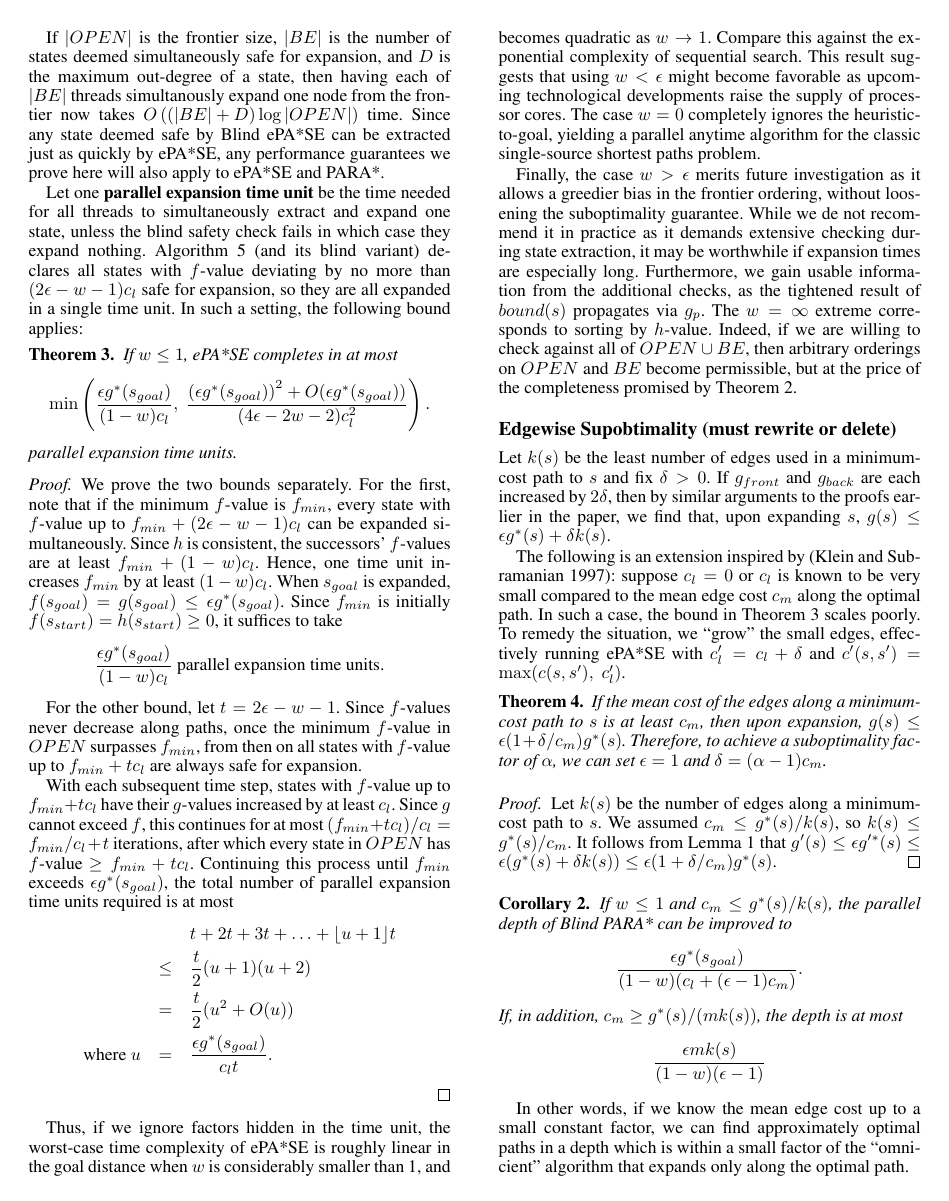
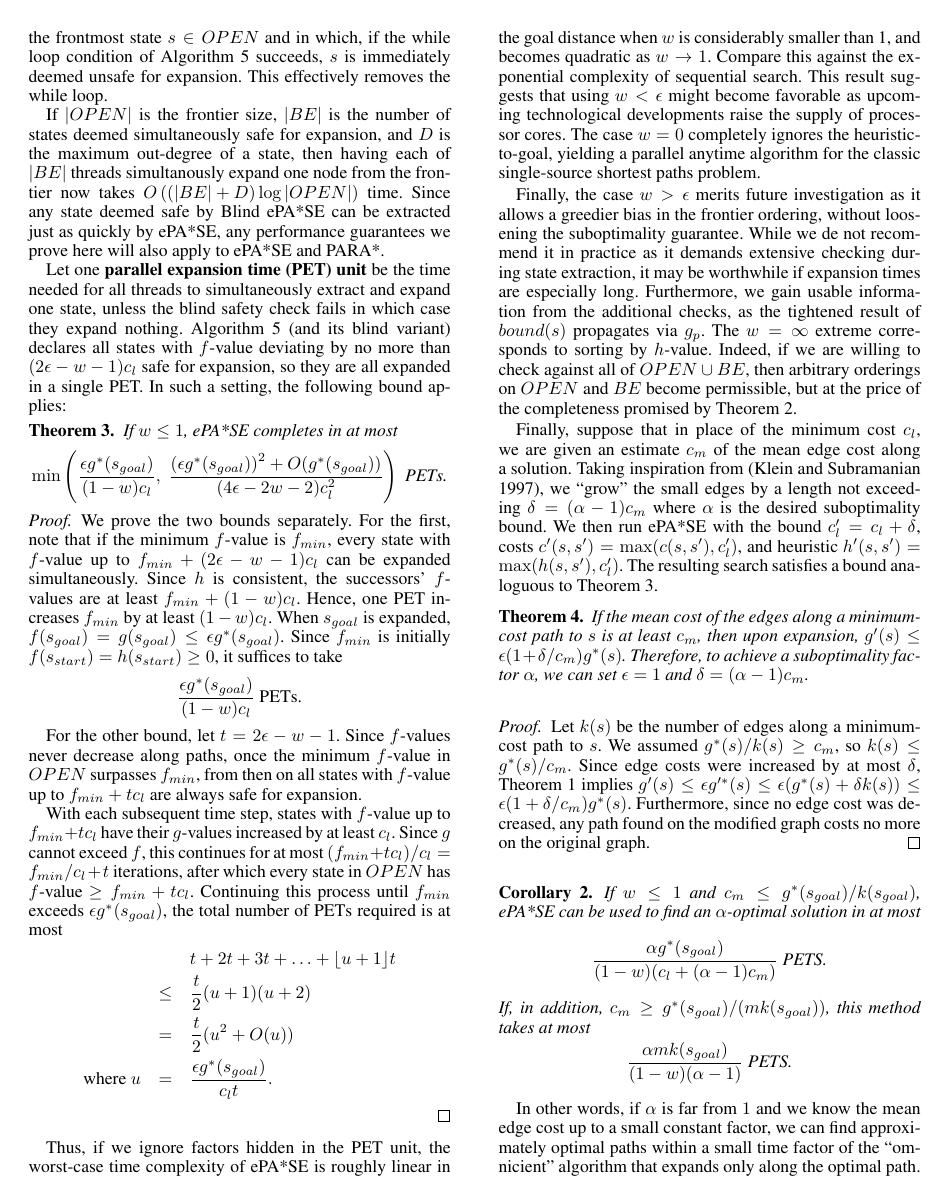
Before and after one commit to EbTech/PAPA, a LaTeX paper (AAAI_AuthorKit/PAPA.tex): page 7 of 9. Compiled offline with pdfLaTeX.

Commit message:
Theoretical motivation in the introduction and finished time complexity section

```diff
--- a/AAAI_AuthorKit/PAPA.tex
+++ b/AAAI_AuthorKit/PAPA.tex
@@ -455,23 +457,22 @@ To get a sense for the increased parallelism of ePA*SE, we analyze its worst-cas
 
 If $|OPEN|$ is the frontier size, $|BE|$ is the number of states deemed simultaneously safe for expansion, and $D$ is the maximum out-degree of a state, then having each of $|BE|$ threads simultanously expand one node from the frontier now takes $O\left((|BE|+D)\log|OPEN|\right)$ time. Since any state deemed safe by Blind ePA*SE can be extracted just as quickly by ePA*SE, any performance guarantees we prove here will also apply to ePA*SE and PARA*.
 
-Let one \textbf{parallel expansion time unit} be the time needed for all threads to simultaneously extract and expand one state, unless the blind safety check fails in which case they expand nothing. Algorithm \ref{alg:eaux} (and its blind variant) declares all states with $f$-value deviating by no more than $(2\epsilon-w-1)c_l$ safe for expansion, so they are all expanded in a single time unit. In such a setting, the following bound applies:
+Let one \textbf{parallel expansion time (PET) unit} be the time needed for all threads to simultaneously extract and expand one state, unless the blind safety check fails in which case they expand nothing. Algorithm \ref{alg:eaux} (and its blind variant) declares all states with $f$-value deviating by no more than $(2\epsilon-w-1)c_l$ safe for expansion, so they are all expanded in a single PET. In such a setting, the following bound applies:
 
 \begin{thm}
 \label{thm:depth}
 If $w \le 1$, ePA*SE completes in at most
 \[\min\left(\frac{\epsilon g^*(s_{goal})}{(1-w)c_l},\;
-\frac{\left(\epsilon g^*(s_{goal})\right)^2 + O(\epsilon g^*(s_{goal})) }{(4\epsilon-2w-2)c_l^2} \right).\]
-parallel expansion time units.
+\frac{\left(\epsilon g^*(s_{goal})\right)^2 + O(g^*(s_{goal})) }{(4\epsilon-2w-2)c_l^2} \right)\text{ PETs.}\]
 \end{thm}
 
 \begin{proof}
-We prove the two bounds separately. For the first, note that if the minimum $f$-value is $f_{min}$, every state with $f$-value up to $f_{min} + (2\epsilon-w-1)c_l$ can be expanded simultaneously. Since $h$ is consistent, the successors' $f$-values are at least $f_{min} + (1-w)c_l$. Hence, one time unit increases $f_{min}$ by at least $(1-w)c_l$. When $s_{goal}$ is expanded, $f(s_{goal}) = g(s_{goal}) \le \epsilon g^*(s_{goal})$. Since $f_{min}$ is initially $f(s_{start}) = h(s_{start}) \ge 0$, it suffices to take
-\[\frac{\epsilon g^*(s_{goal})}{(1-w)c_l}\text{ parallel expansion time units.}\]
+We prove the two bounds separately. For the first, note that if the minimum $f$-value is $f_{min}$, every state with $f$-value up to $f_{min} + (2\epsilon-w-1)c_l$ can be expanded simultaneously. Since $h$ is consistent, the successors' $f$-values are at least $f_{min} + (1-w)c_l$. Hence, one PET increases $f_{min}$ by at least $(1-w)c_l$. When $s_{goal}$ is expanded, $f(s_{goal}) = g(s_{goal}) \le \epsilon g^*(s_{goal})$. Since $f_{min}$ is initially $f(s_{start}) = h(s_{start}) \ge 0$, it suffices to take
+\[\frac{\epsilon g^*(s_{goal})}{(1-w)c_l}\text{ PETs.}\]
 
 For the other bound, let $t=2\epsilon-w-1$. Since $f$-values never decrease along paths, once the minimum $f$-value in $OPEN$ surpasses $f_{min}$, from then on all states with $f$-value up to $f_{min} + tc_l$ are always safe for expansion.
 
-With each subsequent time step, states with $f$-value up to $f_{min} + tc_l$ have their $g$-values increased by at least $c_l$. Since $g$ cannot exceed $f$, this continues for at most $(f_{min} + tc_l) / c_l = f_{min}/c_l + t$ iterations, after which every state in $OPEN$ has $f$-value $\ge f_{min} + tc_l$. Continuing this process until $f_{min}$ exceeds $\epsilon g^*(s_{goal})$, the total number of parallel expansion time units required is at most
+With each subsequent time step, states with $f$-value up to $f_{min} + tc_l$ have their $g$-values increased by at least $c_l$. Since $g$ cannot exceed $f$, this continues for at most $(f_{min} + tc_l) / c_l = f_{min}/c_l + t$ iterations, after which every state in $OPEN$ has $f$-value $\ge f_{min} + tc_l$. Continuing this process until $f_{min}$ exceeds $\epsilon g^*(s_{goal})$, the total number of PETs required is at most
 \begin{eqnarray*}
 &&t + 2t + 3t + \ldots + \lfloor u+1 \rfloor t
 \\&\le& \frac t2 (u+1)(u+2)
@@ -480,35 +481,31 @@ With each subsequent time step, states with $f$-value up to $f_{min} + tc_l$ hav
 \end{eqnarray*}
 \end{proof}
 
-Thus, if we ignore factors hidden in the time unit, the worst-case time complexity of ePA*SE is roughly linear in the goal distance when $w$ is considerably smaller than 1, and becomes quadratic as $w \rightarrow 1$. Compare this against the exponential complexity of sequential search. This result suggests that using $w < \epsilon$ might become favorable as upcoming technological developments raise the supply of processor cores. The case $w = 0$ completely ignores the heuristic-to-goal, yielding a parallel anytime algorithm for the classic  single-source shortest paths problem.
+Thus, if we ignore factors hidden in the PET unit, the worst-case time complexity of ePA*SE is roughly linear in the goal distance when $w$ is considerably smaller than 1, and becomes quadratic as $w \rightarrow 1$. Compare this against the exponential complexity of sequential search. This result suggests that using $w < \epsilon$ might become favorable as upcoming technological developments raise the supply of processor cores. The case $w = 0$ completely ignores the heuristic-to-goal, yielding a parallel anytime algorithm for the classic  single-source shortest paths problem.
 
 Finally, the case $w > \epsilon$ merits future investigation as it allows a greedier bias in the frontier ordering, without loosening the suboptimality guarantee. While we de not recommend it in practice as it demands extensive checking during state extraction, it may be worthwhile if expansion times are especially long. Furthermore, we gain usable information from the additional checks, as the tightened result of $bound(s)$ propagates via $g_p$. The $w = \infty$ extreme corresponds to sorting by $h$-value. Indeed, if we are willing to check against all of $OPEN\cup BE$, then arbitrary orderings on $OPEN$ and $BE$ become permissible, but at the price of the completeness promised by Theorem \ref{thm:complete}.
 
-\subsection{Edgewise Supobtimality (must rewrite or delete)}
-
-Let $k(s)$ be the least number of edges used in a minimum-cost path to $s$ and fix $\delta > 0$. If $g_{front}$ and $g_{back}$ are each increased by $2\delta$, then by similar arguments to the proofs earlier in the paper, we find that, upon expanding $s$, $g(s) \le \epsilon g^*(s) + \delta k(s)$.
-
-The following is an extension inspired by \cite{klein1997randomized}: suppose $c_l = 0$ or $c_l$ is known to be very small compared to the mean edge cost $c_m$ along the optimal path. In such a case, the bound in Theorem \ref{thm:depth} scales poorly. To remedy the situation, we ``grow" the small edges, effectively running ePA*SE with $c_l' = c_l + \delta$ and $c'(s,s') = \max(c(s,s'),\;c_l')$.
+Finally, suppose that in place of the minimum cost $c_l$, we are given an estimate $c_m$ of the mean edge cost along a solution. Taking inspiration from \cite{klein1997randomized}, we ``grow" the small edges by a length not exceeding $\delta = (\alpha-1)c_m$ where $\alpha$ is the desired suboptimality bound. We then run ePA*SE with the bound $c_l' = c_l+\delta$, costs $c'(s,s') = \max(c(s,s'), c_l')$, and heuristic $h'(s,s') = \max(h(s,s'), c_l')$. The resulting search satisfies a bound analoguous to Theorem \ref{thm:depth}.
 
 \begin{thm}
 \label{thm:delta}
-If the mean cost of the edges along a minimum-cost path to $s$ is at least $c_m$, then upon expansion, $g(s) \le \epsilon(1+\delta/c_m)g^*(s)$. Therefore, to achieve a suboptimality factor of $\alpha$, we can set $\epsilon=1$ and $\delta = (\alpha-1)c_m$.
+If the mean cost of the edges along a minimum-cost path to $s$ is at least $c_m$, then upon expansion, $g'(s) \le \epsilon(1+\delta/c_m)g^*(s)$. Therefore, to achieve a suboptimality factor $\alpha$, we can set $\epsilon=1$ and $\delta = (\alpha-1)c_m$.
 \end{thm}
 
 \begin{proof}
-Let $k(s)$ be the number of edges along a minimum-cost path to $s$. We assumed $c_m \le g^*(s) / k(s)$, so $k(s) \le g^*(s) / c_m$.
-It follows from Lemma \ref{thm:subopt} that $g'(s) \le \epsilon g'^*(s) \le \epsilon(g^*(s) + \delta k(s)) \le \epsilon(1+\delta/c_m)g^*(s)$.
+Let $k(s)$ be the number of edges along a minimum-cost path to $s$. We assumed $g^*(s) / k(s) \ge c_m$, so $k(s) \le g^*(s) / c_m$.
+Since edge costs were increased by at most $\delta$, Theorem \ref{thm:subopt} implies $g'(s) \le \epsilon g'^*(s) \le \epsilon(g^*(s) + \delta k(s)) \le \epsilon(1+\delta/c_m)g^*(s)$. Furthermore, since no edge cost was decreased, any path found on the modified graph costs no more on the original graph.
 \end{proof}
 
 \begin{cor}
 \label{cor:delta}
-If $w \le 1$ and $c_m \le g^*(s) / k(s)$, the parallel depth of Blind PARA* can be improved to
-\[\frac{\epsilon g^*(s_{goal})}{(1-w)(c_l+(\epsilon-1)c_m)}.\]
-If, in addition, $c_m \ge g^*(s)/(mk(s))$, the depth is at most
-\[\frac{\epsilon mk(s)}{(1-w)(\epsilon-1)}\]
+If $w \le 1$ and $c_m \le g^*(s_{goal}) / k(s_{goal})$, ePA*SE can be used to find an $\alpha$-optimal solution in at most
+\[\frac{\alpha g^*(s_{goal})}{(1-w)(c_l+(\alpha-1)c_m)}\text{ PETS.}\]
+If, in addition, $c_m \ge g^*(s_{goal})/(mk(s_{goal}))$, this method takes at most
+\[\frac{\alpha mk(s_{goal})}{(1-w)(\alpha-1)}\text{ PETS.}\]
 \end{cor}
 
-In other words, if we know the mean edge cost up to a small constant factor, we can find approximately optimal paths in a depth which is within a small factor of the ``omnicient" algorithm that expands only along the optimal path.
+In other words, if $\alpha$ is far from $1$ and we know the mean edge cost up to a small constant factor, we can find approximately optimal paths within a small time factor of the ``omnicient" algorithm that expands only along the optimal path.
 
 \section{Experiments}
 
```
Also changed, not shown: AAAI_AuthorKit/PAPA.bib (+3 -2 lines), AAAI_AuthorKit/PAPA.pdf, AAAI_AuthorKit/PAPA.tex (8 more changed lines).
